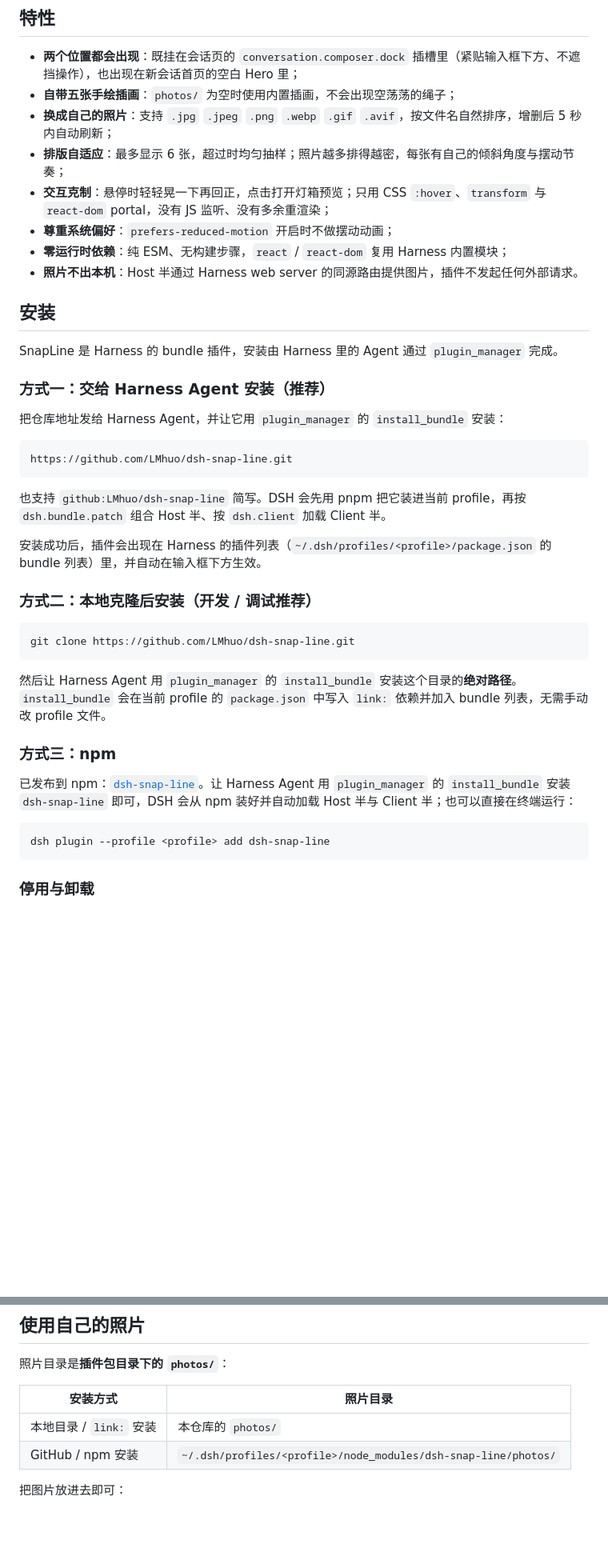
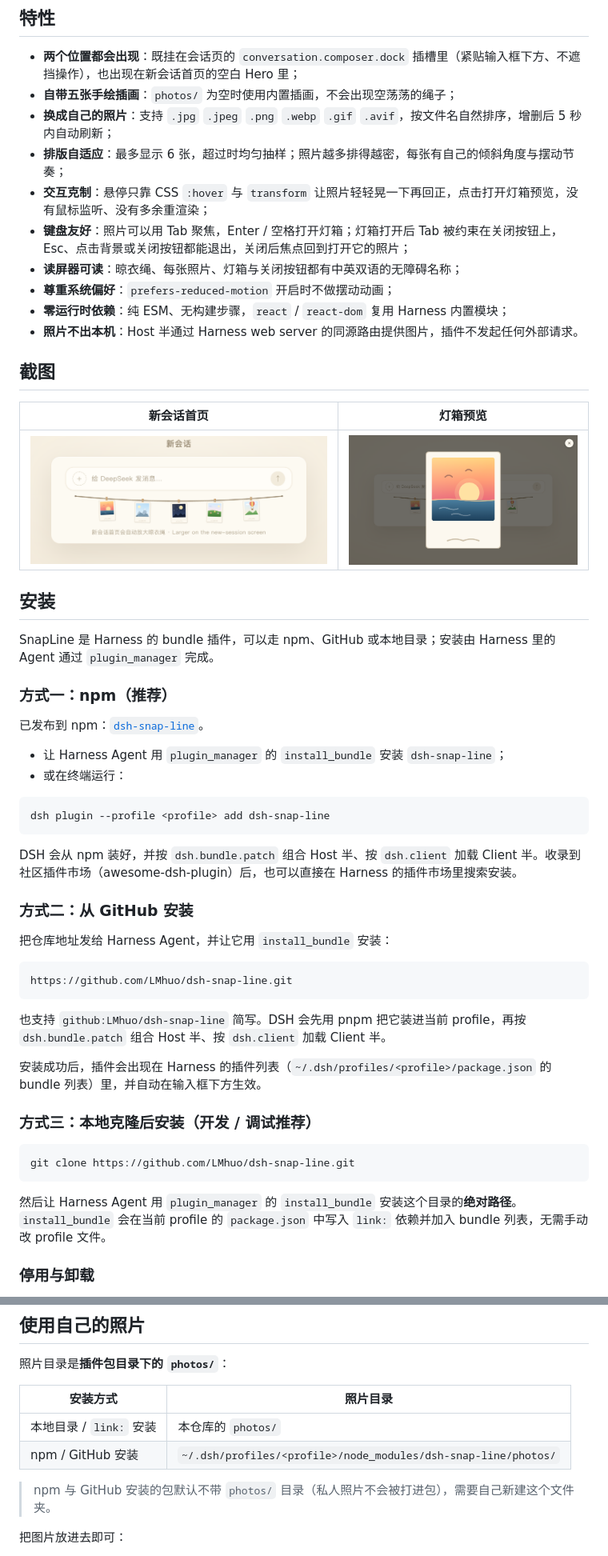
Before and after one commit to LMhuo/ds-snap-line, a Markdown page: README.md, 2 parts joined by grey strips. Shown at 80% size. Rendered like a GitHub page; pictures changed too: docs/images/hero.png (added), docs/images/lightbox.png (added); blank space fills up the shorter version.

````diff
--- a/README.md
+++ b/README.md
@@ -33,18 +34,39 @@ SnapLine 是 [DeepSeek Harness](https://github.com/deepseek-ai) 的界面插件
 - **自带五张手绘插画**：`photos/` 为空时使用内置插画，不会出现空荡荡的绳子；
 - **换成自己的照片**：支持 `.jpg` `.jpeg` `.png` `.webp` `.gif` `.avif`，按文件名自然排序，增删后 5 秒内自动刷新；
 - **排版自适应**：最多显示 6 张，超过时均匀抽样；照片越多排得越密，每张有自己的倾斜角度与摆动节奏；
-- **交互克制**：悬停时轻轻晃一下再回正，点击打开灯箱预览；只用 CSS `:hover`、`transform` 与 `react-dom` portal，没有 JS 监听、没有多余重渲染；
+- **交互克制**：悬停只靠 CSS `:hover` 与 `transform` 让照片轻轻晃一下再回正，点击打开灯箱预览，没有鼠标监听、没有多余重渲染；
+- **键盘友好**：照片可以用 Tab 聚焦，Enter / 空格打开灯箱；灯箱打开后 Tab 被约束在关闭按钮上，Esc、点击背景或关闭按钮都能退出，关闭后焦点回到打开它的照片；
+- **读屏器可读**：晾衣绳、每张照片、灯箱与关闭按钮都有中英双语的无障碍名称；
 - **尊重系统偏好**：`prefers-reduced-motion` 开启时不做摆动动画；
 - **零运行时依赖**：纯 ESM、无构建步骤，`react` / `react-dom` 复用 Harness 内置模块；
 - **照片不出本机**：Host 半通过 Harness web server 的同源路由提供图片，插件不发起任何外部请求。
 
+## 截图
+
+| 新会话首页 | 灯箱预览 |
+| --- | --- |
+| ![新会话首页：晾衣绳会自动放大](docs/images/hero.png) | ![灯箱预览：点击照片放大](docs/images/lightbox.png) |
+
 ## 安装
 
-SnapLine 是 Harness 的 bundle 插件，安装由 Harness 里的 Agent 通过 `plugin_manager` 完成。
+SnapLine 是 Harness 的 bundle 插件，可以走 npm、GitHub 或本地目录；安装由 Harness 里的 Agent 通过 `plugin_manager` 完成。
 
-### 方式一：交给 Harness Agent 安装（推荐）
+### 方式一：npm（推荐）
 
-把仓库地址发给 Harness Agent，并让它用 `plugin_manager` 的 `install_bundle` 安装：
+已发布到 npm：[`dsh-snap-line`](https://www.npmjs.com/package/dsh-snap-line)。
+
+- 让 Harness Agent 用 `plugin_manager` 的 `install_bundle` 安装 `dsh-snap-line`；
+- 或在终端运行：
+
+```bash
+dsh plugin --profile <profile> add dsh-snap-line
+```
+
+DSH 会从 npm 装好，并按 `dsh.bundle.patch` 组合 Host 半、按 `dsh.client` 加载 Client 半。收录到社区插件市场（awesome-dsh-plugin）后，也可以直接在 Harness 的插件市场里搜索安装。
+
+### 方式二：从 GitHub 安装
+
+把仓库地址发给 Harness Agent，并让它用 `install_bundle` 安装：
 
 ```text
 https://github.com/LMhuo/dsh-snap-line.git
@@ -54,21 +76,13 @@ https://github.com/LMhuo/dsh-snap-line.git
 
 安装成功后，插件会出现在 Harness 的插件列表（`~/.dsh/profiles/<profile>/package.json` 的 bundle 列表）里，并自动在输入框下方生效。
 
-### 方式二：本地克隆后安装（开发 / 调试推荐）
+### 方式三：本地克隆后安装（开发 / 调试推荐）
 
 ```bash
 git clone https://github.com/LMhuo/dsh-snap-line.git
 ```
 
 然后让 Harness Agent 用 `plugin_manager` 的 `install_bundle` 安装这个目录的**绝对路径**。`install_bundle` 会在当前 profile 的 `package.json` 中写入 `link:` 依赖并加入 bundle 列表，无需手动改 profile 文件。
-
-### 方式三：npm
-
-已发布到 npm：[`dsh-snap-line`](https://www.npmjs.com/package/dsh-snap-line)。让 Harness Agent 用 `plugin_manager` 的 `install_bundle` 安装 `dsh-snap-line` 即可，DSH 会从 npm 装好并自动加载 Host 半与 Client 半；也可以直接在终端运行：
-
-```bash
-dsh plugin --profile <profile> add dsh-snap-line
-```
 
 ### 停用与卸载
 
@@ -82,7 +96,9 @@ dsh plugin --profile <profile> add dsh-snap-line
 | 安装方式 | 照片目录 |
 | --- | --- |
 | 本地目录 / `link:` 安装 | 本仓库的 `photos/` |
-| GitHub / npm 安装 | `~/.dsh/profiles/<profile>/node_modules/dsh-snap-line/photos/` |
+| npm / GitHub 安装 | `~/.dsh/profiles/<profile>/node_modules/dsh-snap-line/photos/` |
+
+> npm 与 GitHub 安装的包默认不带 `photos/` 目录（私人照片不会被打进包），需要自己新建这个文件夹。
 
 把图片放进去即可：
 
````
Also changed, not shown: other parts of README.md (+10 -4 lines), CHANGELOG.md (+24 -0 lines), README.en.md (+39 -18 lines), docs/icon.png (added), 7 other files.
